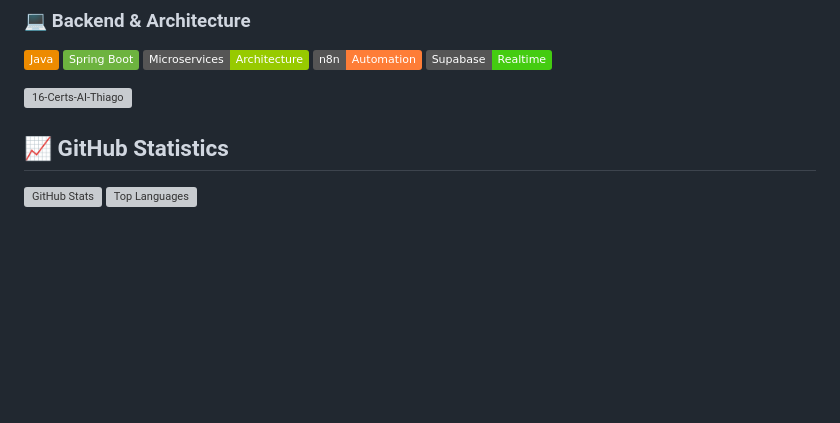
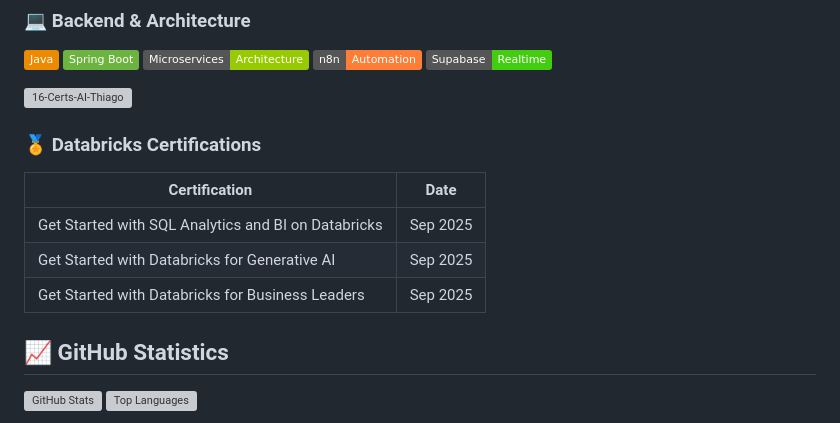
Before and after one commit to tfantas/tfantas, a Markdown page: README.md, the part around the change. Drawn GitHub-style; badges without logos; blank space fills up the shorter version; grey boxes are pictures that could not be loaded.

Commit message:
Add Databricks Certifications section to README
Added a section for Databricks certifications with details.

```diff
--- a/README.md
+++ b/README.md
@@ -43,6 +43,14 @@ I'm a systems architect and developer passionate about Artificial Intelligence,
 ![Supabase](https://img.shields.io/badge/Supabase-Realtime-brightgreen?logo=supabase)
 
 ![16-Certs-AI-Thiago](https://github.com/user-attachments/assets/0272be78-04b7-4ce0-b6f0-bef7a8b3e2cd)
+
+### 🏅 **Databricks Certifications**
+
+| Certification | Date |
+|--------------|------|
+| Get Started with SQL Analytics and BI on Databricks | Sep 2025 |
+| Get Started with Databricks for Generative AI | Sep 2025 |
+| Get Started with Databricks for Business Leaders | Sep 2025 |
 
 
 ## 📈 GitHub Statistics
```
